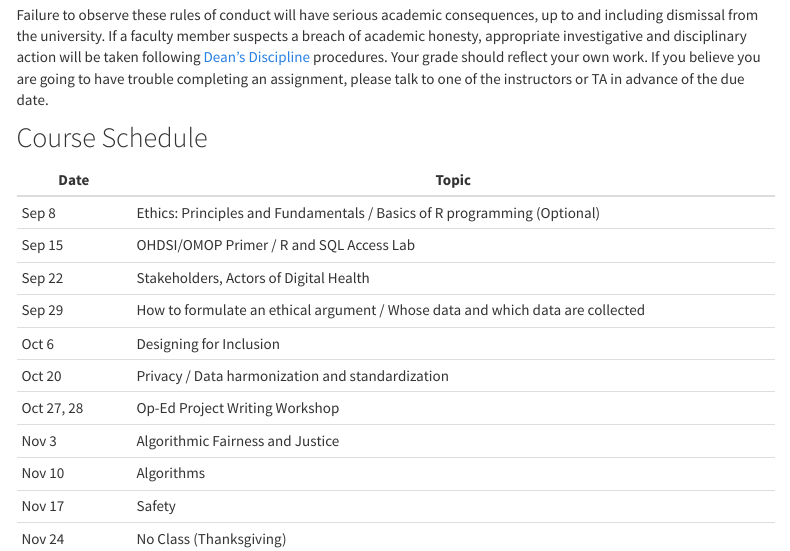
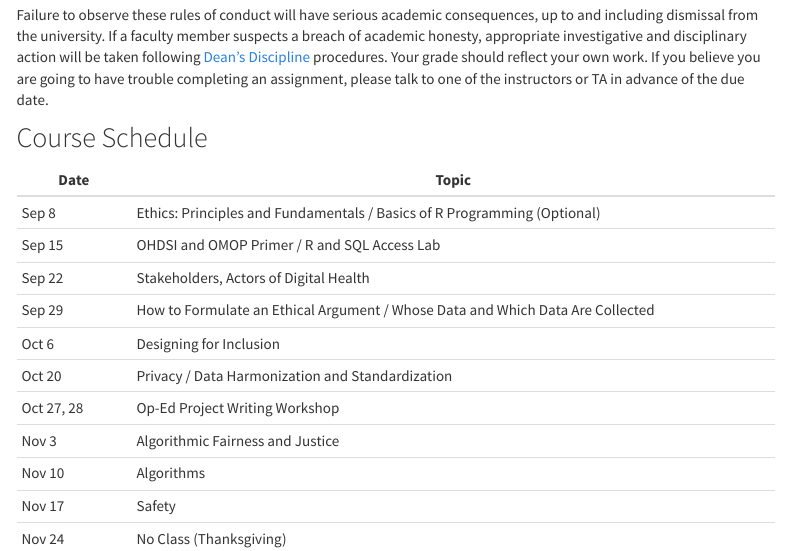
Before and after one commit to elhadadlab/4008-02, an R Markdown document (index.rmd): the page in a window 1100 px wide, from 3270 px down. The pictures show the output file index.html that the author committed with the source, opened offline; library style sheets and scripts come from the installed R packages; menus at the side of the page are left out.

Commit message:
capitalized titles in course schedule

```diff
--- a/index.rmd
+++ b/index.rmd
@@ -163,12 +163,12 @@ Failure to observe these rules of conduct will have serious academic consequence
 
 | Date          | Topic                                                                         |
 |---------------|-------------------------------------------------------------------------------|
-| Sep 8         | Ethics: Principles and Fundamentals / Basics of R programming (Optional)      |
-| Sep 15        | OHDSI/OMOP Primer / R and SQL Access Lab                                      |
+| Sep 8         | Ethics: Principles and Fundamentals / Basics of R Programming (Optional)      |
+| Sep 15        | OHDSI and OMOP Primer / R and SQL Access Lab                                  |
 | Sep 22        | Stakeholders, Actors of Digital Health                                        |
-| Sep 29        | How to formulate an ethical argument / Whose data and which data are collected|
+| Sep 29        | How to Formulate an Ethical Argument / Whose Data and Which Data Are Collected|
 | Oct 6         | Designing for Inclusion                                                       |
-| Oct 20        | Privacy / Data harmonization and standardization                              |
+| Oct 20        | Privacy / Data Harmonization and Standardization                              |
 | Oct 27, 28    | Op-Ed Project Writing Workshop                                                |
 | Nov 3         | Algorithmic Fairness and Justice                                              |
 | Nov 10        | Algorithms                                                                    |
```
Also changed, not shown: index.html.
